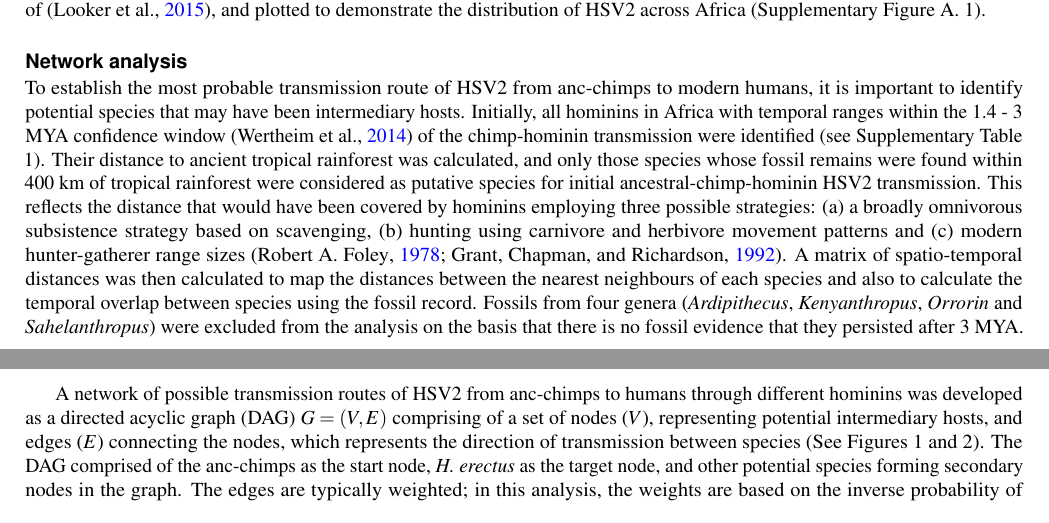
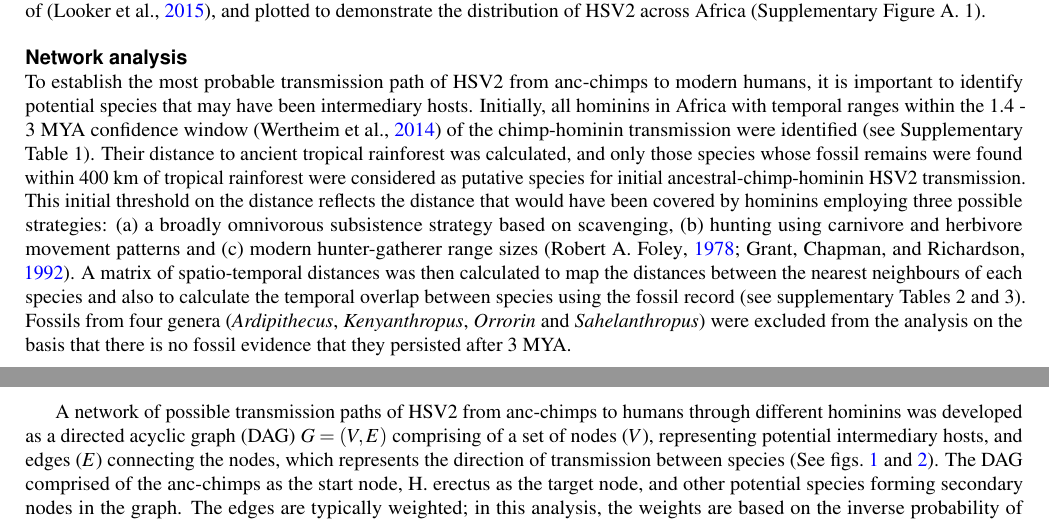
Before and after one commit to kks32-docs/2017-hsv2, a LaTeX paper (main.tex): two parts of pages 2 and 3 of 19, joined at a grey line, cut so that both start at the same text. Compiled offline with pdfLaTeX.

Commit message:
:pencil: Network analysis

```diff
--- a/main.tex
+++ b/main.tex
@@ -100,9 +100,9 @@ To identify which species could have been involved in the host-switch of HSV2 fr
 Data on the prevalence of herpes simplex virus 2 between 2000 and 2015 CE was taken from the supplementary materials of~\citep{Looker2015}, and plotted to demonstrate the distribution of HSV2 across Africa (Supplementary Figure A. 1).
 
 \subsection*{Network analysis}
-To establish the most probable transmission route of HSV2 from anc-chimps to modern humans, it is important to identify potential species that may have been intermediary hosts. Initially, all hominins in Africa with temporal ranges within the 1.4 - 3 MYA confidence window~\citep{Wertheim2014} of the chimp-hominin transmission were identified (see Supplementary Table 1). Their distance to ancient tropical rainforest was calculated, and only those species whose fossil remains were found within 400 km of tropical rainforest were considered as putative species for initial ancestral-chimp-hominin HSV2 transmission. This reflects the distance that would have been covered by hominins employing three possible strategies: (a) a broadly omnivorous subsistence strategy based on scavenging, (b) hunting using carnivore and herbivore movement patterns and (c) modern hunter-gatherer range sizes~\citep{Foley1978,Grant1992}. A matrix of spatio-temporal distances was then calculated to map the distances between the nearest neighbours of each species and also to calculate the temporal overlap between species using the fossil record. Fossils from four genera (\textit{Ardipithecus}, \textit{Kenyanthropus}, \textit{Orrorin} and \textit{Sahelanthropus}) were excluded from the analysis on the basis that there is no fossil evidence that they persisted after 3 MYA.
+To establish the most probable transmission path of HSV2 from anc-chimps to modern humans, it is important to identify potential species that may have been intermediary hosts. Initially, all hominins in Africa with temporal ranges within the 1.4 - 3 MYA confidence window~\citep{Wertheim2014} of the chimp-hominin transmission were identified (see Supplementary Table 1). Their distance to ancient tropical rainforest was calculated, and only those species whose fossil remains were found within 400 km of tropical rainforest were considered as putative species for initial ancestral-chimp-hominin HSV2 transmission. This initial threshold on the distance reflects the distance that would have been covered by hominins employing three possible strategies: (a) a broadly omnivorous subsistence strategy based on scavenging, (b) hunting using carnivore and herbivore movement patterns and (c) modern hunter-gatherer range sizes~\citep{Foley1978,Grant1992}. A matrix of spatio-temporal distances was then calculated to map the distances between the nearest neighbours of each species and also to calculate the temporal overlap between species using the fossil record (see supplementary Tables 2 and 3). Fossils from four genera (\textit{Ardipithecus}, \textit{Kenyanthropus}, \textit{Orrorin} and \textit{Sahelanthropus}) were excluded from the analysis on the basis that there is no fossil evidence that they persisted after 3 MYA.
 
-A network of possible transmission routes of HSV2 from anc-chimps to humans through different hominins was developed as a directed acyclic graph (DAG) $G = (V, E)$ comprising of a set of nodes ($V$), representing potential intermediary hosts, and edges ($E$) connecting the nodes, which represents the direction of transmission between species (See Figures 1 and 2). The DAG comprised of the anc-chimps as the start node, \textit{H. erectus} as the target node, and other potential species forming secondary nodes in the graph. The edges are typically weighted; in this analysis, the weights are based on the inverse probability of transmission.
+A  network of possible transmission paths of HSV2 from anc-chimps to humans through different hominins was developed as a directed acyclic graph (DAG) $G = (V, E)$ comprising of a set of nodes ($V$), representing potential intermediary hosts, and edges ($E$) connecting the nodes, which represents the direction of transmission between species (See~\cref{fig:dag-ip,fig:dag-it}). The DAG comprised of the anc-chimps as the start node, H. erectus as the target node, and other potential species forming secondary nodes in the graph. The edges are typically weighted; in this analysis, the weights are based on the inverse probability of transmission.
 
 If HSV2 was transmitted to \textit{Homo erectus}, no further cross-species transmission event is needed to explain the infection of modern humans. Simple vertical mother-to-child or horizontal (sexual) transmission of the virus through the genus \textit{Homo} from this point would be sufficient as the ancestor-descendent path from \textit{Homo erectus} to \textit{Homo sapiens} is relatively secure~\citep{Maslin2015}.
 
```
